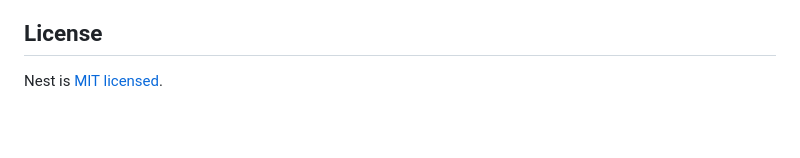
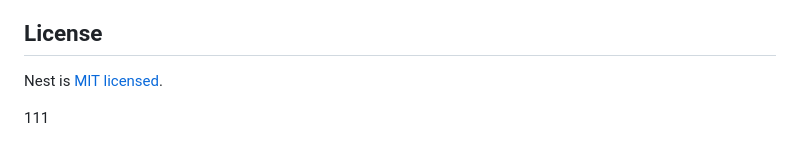
Before and after one commit to shawnzheng777/nest-demo, a Markdown page: README.md, the part around the change. GitHub-like rendering; blank space fills up the shorter version.

Commit message:
test: 路径前缀匹配触发

```diff
--- a/README.md
+++ b/README.md
@@ -71,3 +71,5 @@ Nest is an MIT-licensed open source project. It can grow thanks to the sponsors
 ## License
 
 Nest is [MIT licensed](LICENSE).
+
+111
```
